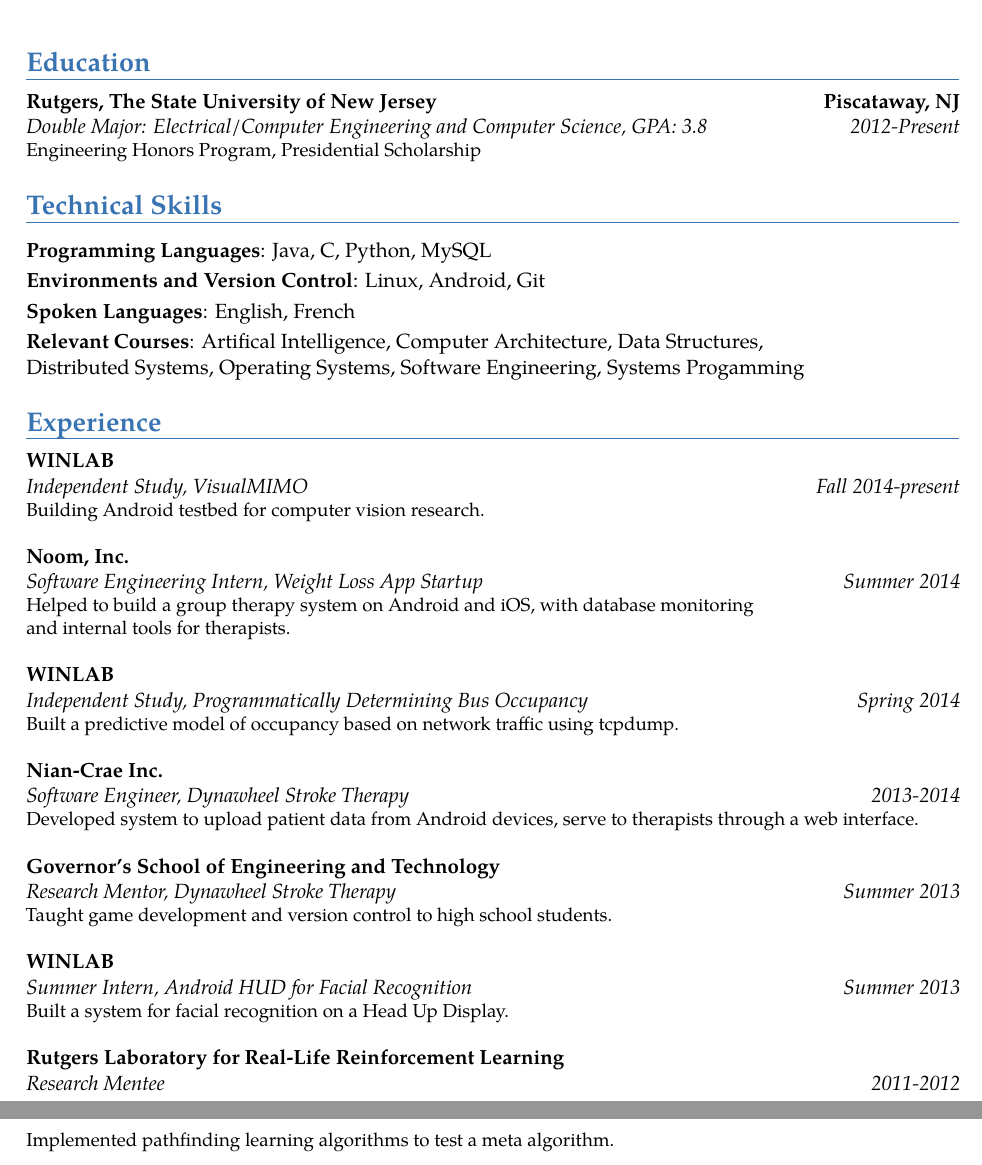
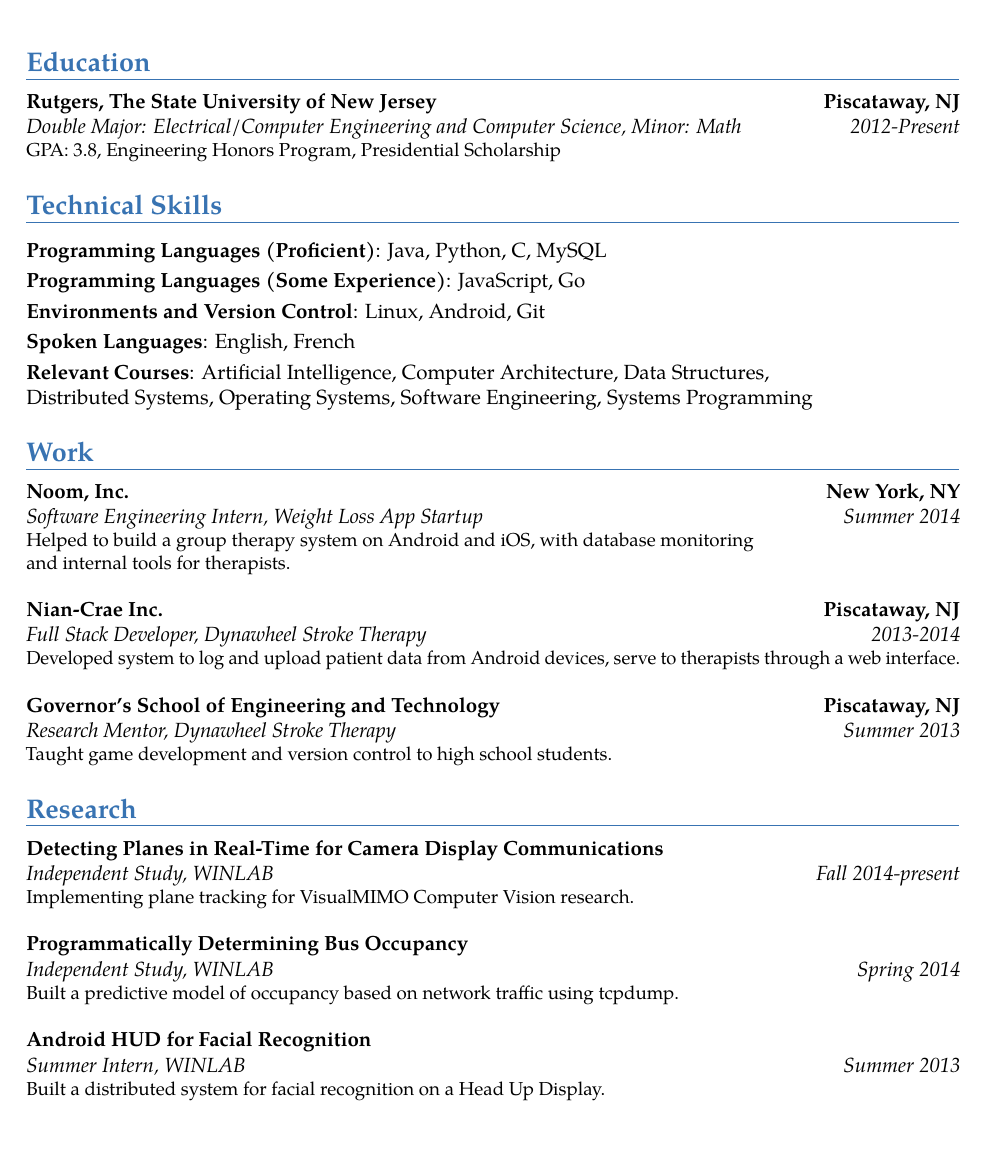
Before and after one commit to revan/resume, a LaTeX CV (resumeworking.tex): two parts of pages 1 and 2 of 2 before the commit and part of the page after it, the two joined at a grey line, cut so that both start at the same text. Compiled offline with pdfLaTeX.

Commit message:
Split Work and Research.

```diff
--- a/resumeworking.tex
+++ b/resumeworking.tex
@@ -15,21 +15,23 @@
 \maketitle
 
 \section{Education}
-\cventry{2012-Present}{Double Major: Electrical/Computer Engineering and Computer Science}{Rutgers, The State University of New Jersey}{Piscataway, NJ}{GPA: 3.8}{Engineering Honors Program, Presidential Scholarship}
+\cventry{2012-Present}{Double Major: Electrical/Computer Engineering and Computer Science}{Rutgers, The State University of New Jersey}{Piscataway, NJ}{Minor: Math}{GPA: 3.8, Engineering Honors Program, Presidential Scholarship}
 
 \section{Technical Skills}
-\cvline{Programming Languages}{Java, C, Python, MySQL}
+\cvline{Programming Languages (Proficient)}{Java, Python, C, MySQL}
+\cvline{Programming Languages (Some Experience)}{JavaScript, Go}
 \cvline{Environments and Version Control}{Linux, Android, Git}
 \cvline{Spoken Languages}{English, French}
-\cvline{Relevant Courses}{Artifical Intelligence, Computer Architecture, Data Structures,\\Distributed Systems, Operating Systems, Software Engineering, Systems Progamming}
+\cvline{Relevant Courses}{Artificial Intelligence, Computer Architecture, Data Structures,\\Distributed Systems, Operating Systems, Software Engineering, Systems Programming}
 
-\section{Experience}
-\cventry{Fall 2014-present}{Independent Study}{WINLAB}{}{VisualMIMO}{Building Android testbed for computer vision research.\\}
-\cventry{Summer 2014}{Software Engineering Intern}{Noom, Inc.}{}{Weight Loss App Startup}{Helped to build a group therapy system on Android and iOS, with database monitoring\\and internal tools for therapists.\\}
-\cventry{Spring 2014}{Independent Study}{WINLAB}{}{Programmatically Determining Bus Occupancy}{Built a predictive model of occupancy based on network traffic using tcpdump.\\}
-\cventry{2013-2014}{Software Engineer}{Nian-Crae Inc.}{}{Dynawheel Stroke Therapy}{Developed system to upload patient data from Android devices, serve to therapists through a web interface.\\}
-\cventry{Summer 2013}{Research Mentor}{Governor's School of Engineering and Technology}{}{Dynawheel Stroke Therapy}{Taught game development and version control to high school students.\\}
-\cventry{Summer 2013}{Summer Intern}{WINLAB}{}{Android HUD for Facial Recognition}{Built a system for facial recognition on a Head Up Display.\\}
-\cventry{2011-2012}{Research Mentee}{Rutgers Laboratory for Real-Life Reinforcement Learning}{}{}{Implemented pathfinding learning algorithms to test a meta algorithm.\\}
+\section{Work}
+\cventry{Summer 2014}{Software Engineering Intern}{Noom, Inc.}{New York, NY}{Weight Loss App Startup}{Helped to build a group therapy system on Android and iOS, with database monitoring\\and internal tools for therapists.\\}
+\cventry{2013-2014}{Full Stack Developer}{Nian-Crae Inc.}{Piscataway, NJ}{Dynawheel Stroke Therapy}{Developed system to log and upload patient data from Android devices, serve to therapists through a web interface.\\}
+\cventry{Summer 2013}{Research Mentor}{Governor's School of Engineering and Technology}{Piscataway, NJ}{Dynawheel Stroke Therapy}{Taught game development and version control to high school students.}
 
+\section{Research}
+\cventry{Fall 2014-present}{Independent Study}{Detecting Planes in Real-Time for Camera Display Communications}{}{WINLAB}{Implementing plane tracking for VisualMIMO Computer Vision research.\\}
+\cventry{Spring 2014}{Independent Study}{Programmatically Determining Bus Occupancy}{}{WINLAB}{Built a predictive model of occupancy based on network traffic using tcpdump.\\}
+\cventry{Summer 2013}{Summer Intern}{Android HUD for Facial Recognition}{}{WINLAB}{Built a distributed system for facial recognition on a Head Up Display.\\}
+%\cventry{2011-2012}{Research Mentee}{Rutgers Laboratory for Real-Life Reinforcement Learning}{}{}{Implemented pathfinding learning algorithms to test a meta algorithm.\\}
 \end{document}
```
